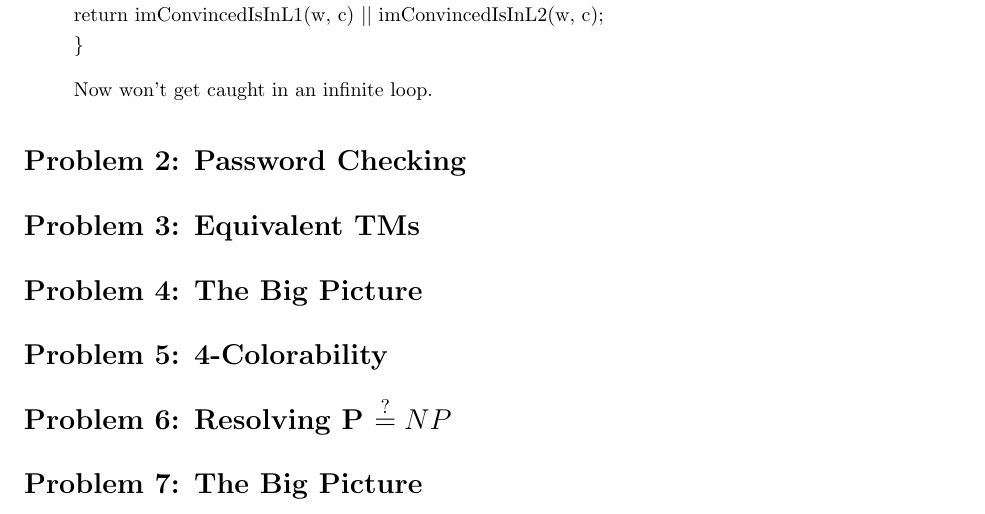
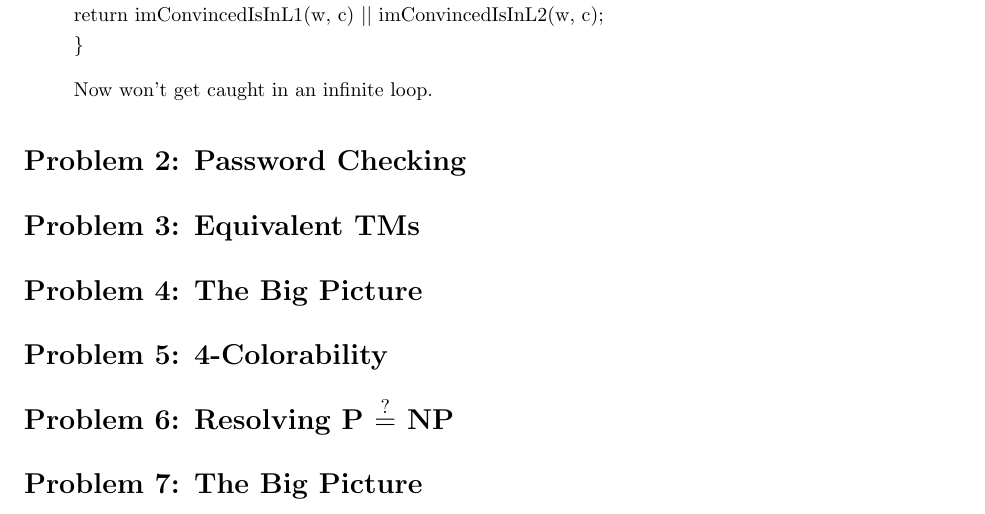
Before and after one commit to richarddavis/cs103, a LaTeX problem sheet (hw8/cheng_davis_keil_hw8.tex): part of the page, cut so that both start at the same text. Compiled offline with pdfLaTeX.

```diff
--- a/hw8/cheng_davis_keil_hw8.tex
+++ b/hw8/cheng_davis_keil_hw8.tex
@@ -72,7 +72,7 @@
 
 \section*{Problem 5: 4-Colorability}
 
-\section*{Problem 6: Resolving P \stackrel{?}{=} NP}
+\section*{Problem 6: Resolving P $\stackrel{?}{=}$ NP}
 
 \section*{Problem 7: The Big Picture}
 
```
